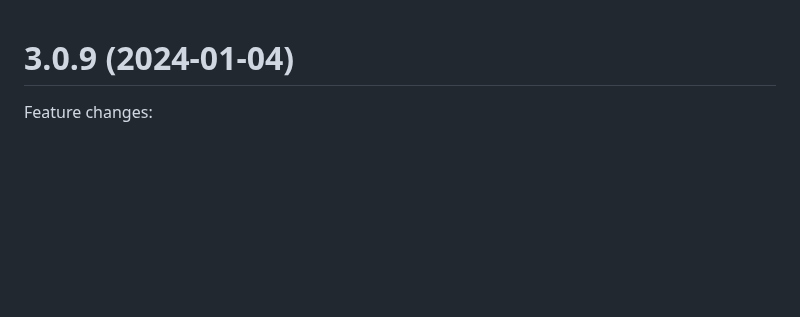
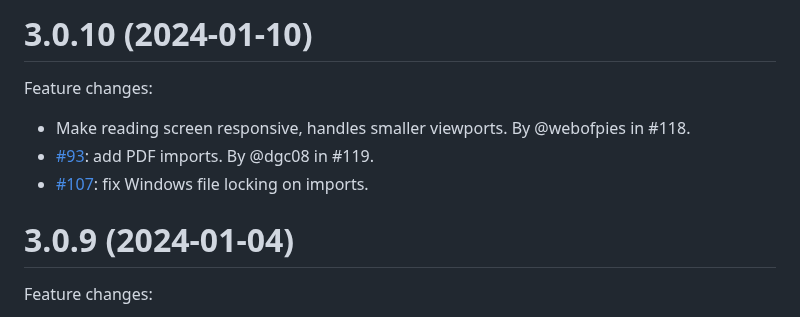
Before and after one commit to LuteOrg/lute-v3, a Markdown page: docs/CHANGELOG.md, the part around the change. Rendered like a GitHub page; blank space fills up the shorter version.

Commit message:
Changelog.

```diff
--- a/docs/CHANGELOG.md
+++ b/docs/CHANGELOG.md
@@ -1,3 +1,12 @@
+
+# 3.0.10 (2024-01-10)
+
+Feature changes:
+
+* Make reading screen responsive, handles smaller viewports.  By @webofpies in #118.
+* [#93](https://github.com/jzohrab/lute-v3/issues/93): add PDF imports.  By @dgc08 in #119.
+* [#107](https://github.com/jzohrab/lute-v3/issues/107): fix Windows file locking on imports.
+
 
 # 3.0.9 (2024-01-04)
 
```
